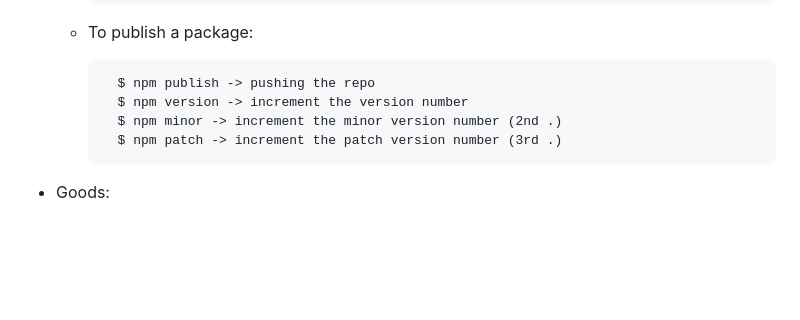
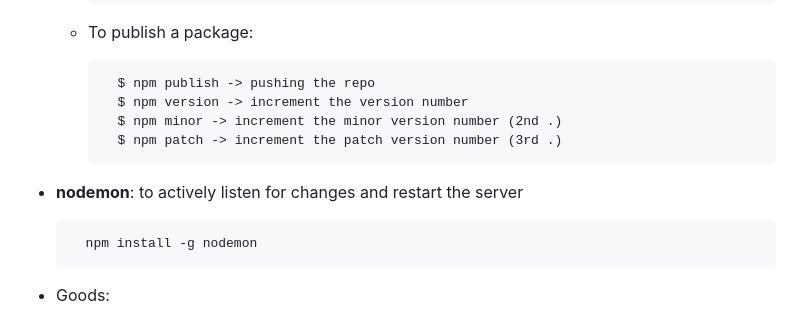
Before and after one commit to nathanlao/NodeJS_practice, a Markdown page: ChapterNotes/topic04.md, the part around the change. GitHub-like rendering; blank space fills up the shorter version.

Commit message:
Added topic4: server-side NodeJS

```diff
--- a/ChapterNotes/topic04.md
+++ b/ChapterNotes/topic04.md
@@ -240,6 +240,10 @@ The `Node Package Manager` is a set of `command line tools`, or `CLI's`, that ke
             $ npm minor -> increment the minor version number (2nd .)
             $ npm patch -> increment the patch version number (3rd .)
 
+- **nodemon**: to actively listen for changes and restart the server
+
+        npm install -g nodemon
+
 - Goods:
     - Ensure consistency
     - No conflict
```
